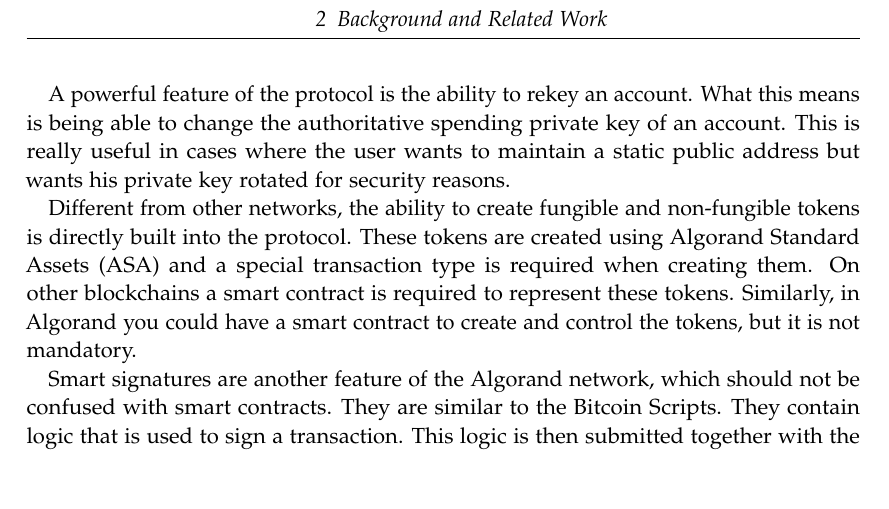
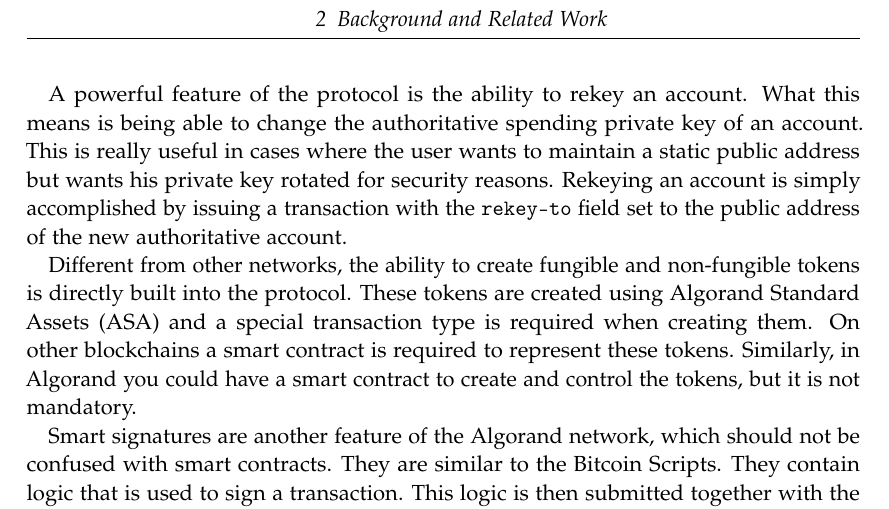
Before and after one commit to denispaluca/msc-thesis, a LaTeX thesis (main.tex, which reads chapters/02_background.tex): part of page 14 of 22, cut so that both start at the same text, the shorter picture padded with empty space. Compiled offline with pdfLaTeX.

Commit message:
Add more rekey info

```diff
--- a/chapters/02_background.tex
+++ b/chapters/02_background.tex
@@ -39,7 +39,7 @@
 
 The native currency of the Algorand network is called Algo, and it has a maximum supply of 10 Billion Algos. The smallest unit of Algo is called a microAlgo and it is equal to 0.000001 Algo. The Algo is used to pay the transaction fees of the network and also to participate in the consensus. Different from the Ethereum gas fee, Algorand fees are only paid if the transaction is included in a block. Transaction fees are calculated based on congestion of the network, but because of the high TPS most transactions can use the minimum base fee of 0.001 Algos. In addition to the fees, Algorand has also minimum balance requirements (MBR) for its accounts. The MBR acts as a deposit to rent space on the blockchain. Every time the amount of stored date on the blockchain increases, the MBR of the associated account also increases. When the space is liberated by deleting data, the MBR is also decreased. All accounts have a base MBR of 0.1 Algo.
 
-A powerful feature of the protocol is the ability to rekey an account. What this means is being able to change the authoritative spending private key of an account. This is really useful in cases where the user wants to maintain a static public address but wants his private key rotated for security reasons.
+A powerful feature of the protocol is the ability to rekey an account. What this means is being able to change the authoritative spending private key of an account. This is really useful in cases where the user wants to maintain a static public address but wants his private key rotated for security reasons. Rekeying an account is simply accomplished by issuing a transaction with the \texttt{rekey-to} field set to the public address of the new authoritative account.
 
 Different from other networks, the ability to create fungible and non-fungible tokens is directly built into the protocol. These tokens are created using Algorand Standard Assets (ASA) and a special transaction type is required when creating them. On other blockchains a smart contract is required to represent these tokens. Similarly, in Algorand you could have a smart contract to create and control the tokens, but it is not mandatory.
 
```
